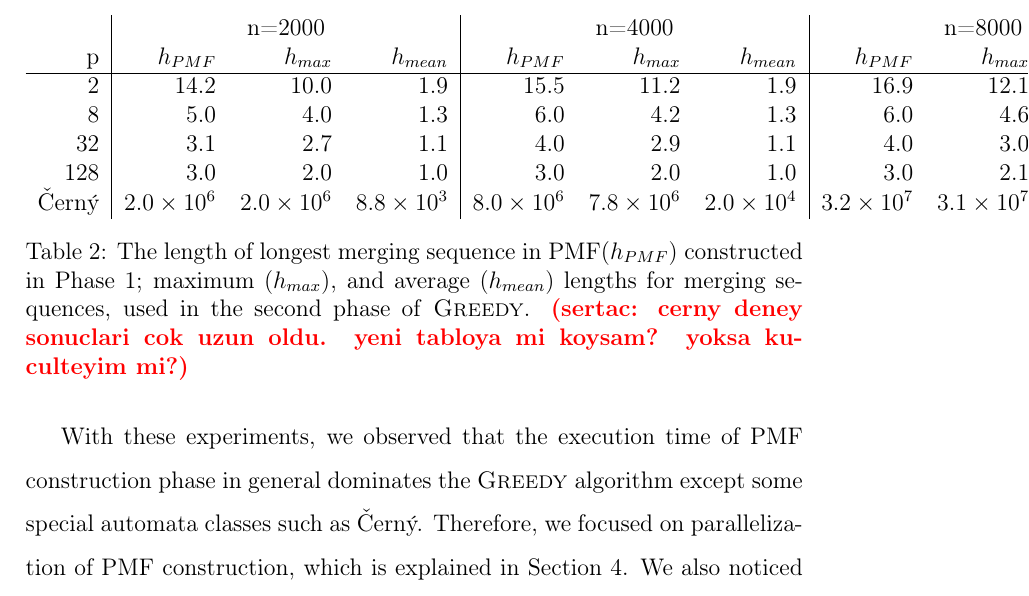
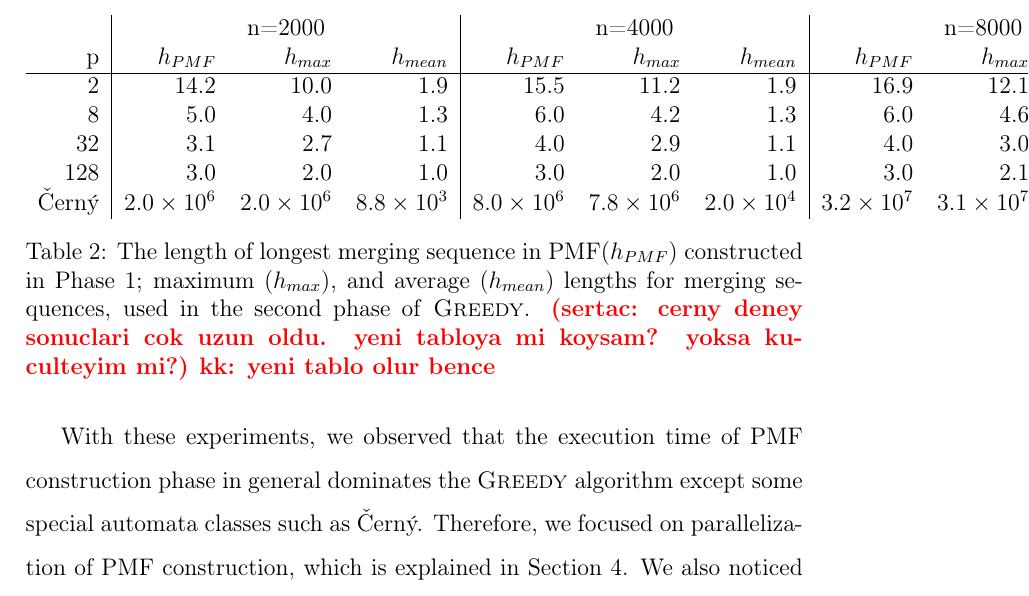
Before and after one commit to skarahoda/master-thesis, a LaTeX thesis (thesis.tex): part of page 25 of 63, cut so that both start at the same text. Compiled offline with pdfLaTeX.

Commit message:
4.1 is done

```diff
--- a/thesis.tex
+++ b/thesis.tex
@@ -402,7 +402,7 @@ To understand the behavior of the algorithm, we extended our experiments by anal
 %		\v{C}ern\'y & 1999000.0 & 1952000.0 & 8884.8 & 7998000.0 & 7808000.0 & 19750.8 & 31996000.0 & 31232000.0 & 43480.8
 		\v{C}ern\'y & $2.0\times10^6$ & $2.0\times10^6$ & $8.8\times10^3$ & $8.0\times10^6$ & $7.8\times10^6$ & $2.0\times10^4$ & $3.2\times10^7$ & $3.1\times10^7$ & $4.3\times10^4$
 	\end{tabular}
-	\caption{The length of longest merging sequence in PMF($h_{PMF}$) constructed in Phase 1; maximum ($h_{max}$), and average ($h_{mean}$) lengths for merging sequences, used in the second phase of \greedyAlgo. \comment{sertac}{cerny deney sonuclari cok uzun oldu. yeni tabloya mi koysam? yoksa kuculteyim mi?}}
+	\caption{The length of longest merging sequence in PMF($h_{PMF}$) constructed in Phase 1; maximum ($h_{max}$), and average ($h_{mean}$) lengths for merging sequences, used in the second phase of \greedyAlgo. \comment{sertac}{cerny deney sonuclari cok uzun oldu. yeni tabloya mi koysam? yoksa kuculteyim mi?} \kkcomm{yeni tablo olur bence}}
 	\label{table:levels}
 \end{table}
 
```
